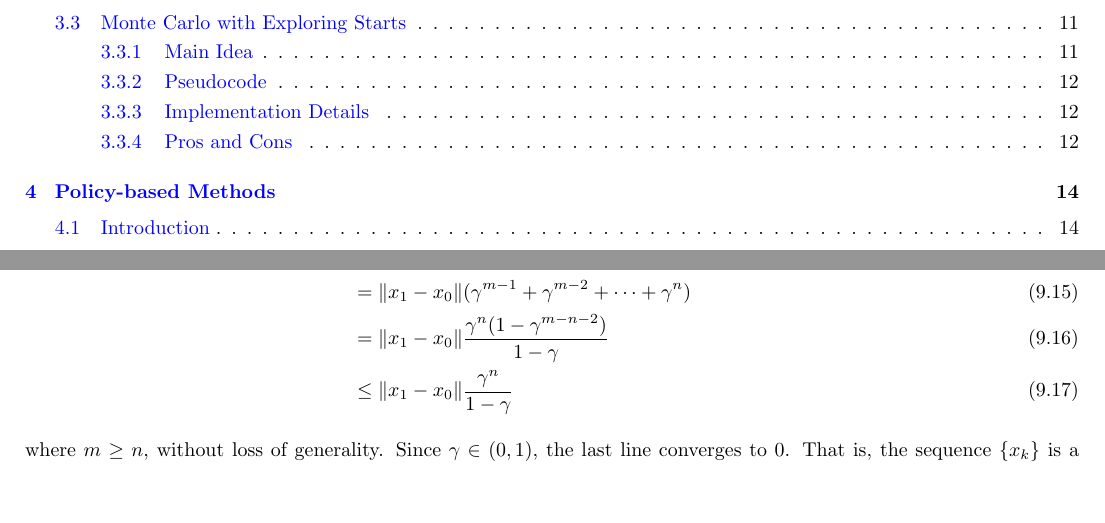
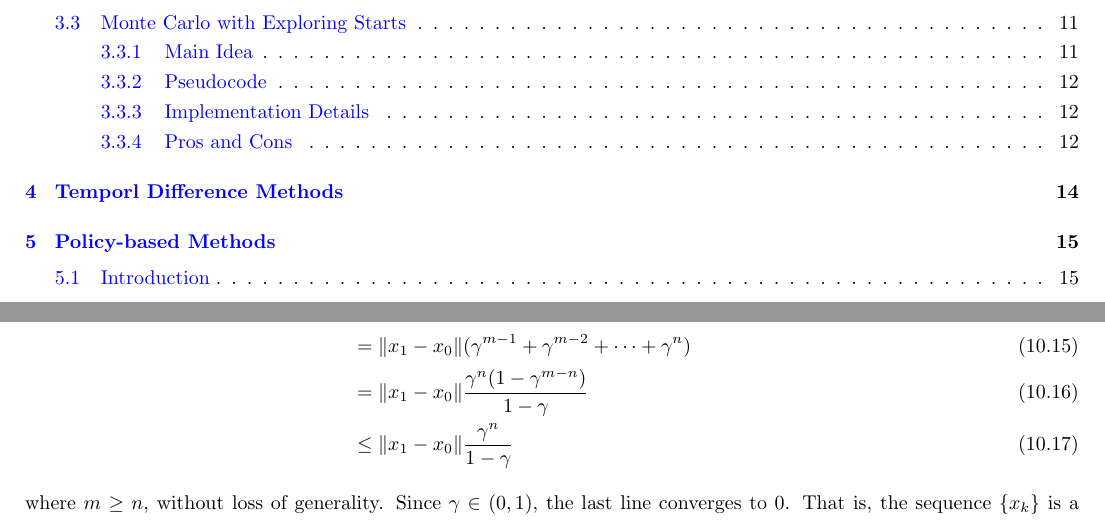
Before and after one commit to joonjoon0425/notes, a LaTeX document (RL/main.tex, which reads RL/theories/bellmanopt-eq.tex): two parts of pages 2 and 30 of 37 before the commit and two parts of pages 2 and 31 of 38 after it, joined at a grey line, cut so that both start at the same text, the shorter picture padded with empty space. Compiled offline with pdfLaTeX.

Commit message:
[RL] Fixed some typo.

```diff
--- a/RL/theories/bellmanopt-eq.tex
+++ b/RL/theories/bellmanopt-eq.tex
@@ -88,7 +88,7 @@
                 \|x_m - x_n\| &\leq \|x_m - x_{m-1}\| + \|x_{m-1} - x_{m-2}\| + \cdots + \|x_{n+1} - x_n\| \\
                               &\leq \gamma^{m-1}\|x_1-x_0\| + \gamma^{m-2}\|x_1-x_0\| + \dots + \gamma^{n}\|x_1-x_0\| \\
                               &= \|x_1-x_0\| (\gamma^{m-1} + \gamma^{m-2} + \dots + \gamma^n) \\
-                              &= \|x_1-x_0\| \frac{\gamma^n(1-\gamma^{m-n-2})}{1-\gamma} \\
+                              &= \|x_1-x_0\| \frac{\gamma^n(1-\gamma^{m-n})}{1-\gamma} \\
                               &\leq \|x_1-x_0\| \frac{\gamma^n}{1-\gamma}
             \end{align}
             where $m \geq n$, without loss of generality. Since $\gamma \in (0,1)$, the last line converges to 0. That is, the sequence $\{x_k\}$ is a Cauchy sequence.
```
Also changed, not shown: RL/main.tex (+2 -0 lines), RL/main.pdf.
